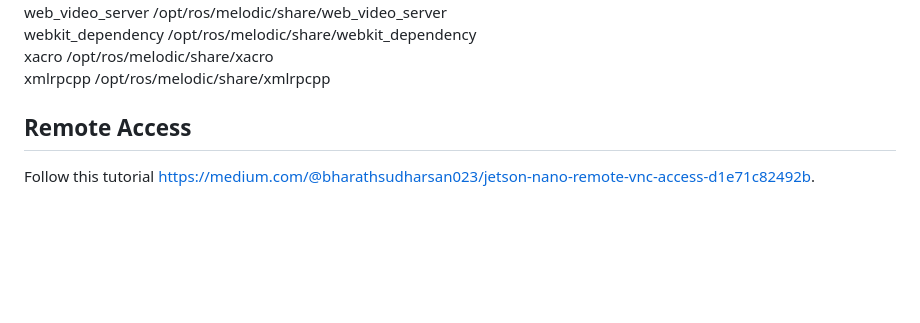
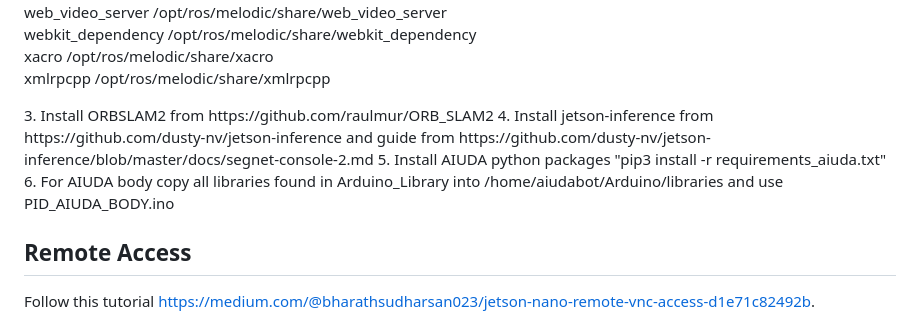
Before and after one commit to stephennacion06/aiuda-robot, a Markdown page: README.md, the part around the change. GitHub-like rendering; folded sections open; blank space fills up the shorter version.

Commit message:
Update setup

```diff
--- a/README.md
+++ b/README.md
@@ -302,6 +302,10 @@ Official repository for Aiuda Robot Project
 <br>xacro /opt/ros/melodic/share/xacro
 <br>xmlrpcpp /opt/ros/melodic/share/xmlrpcpp
 </details>
+3. Install ORBSLAM2 from  https://github.com/raulmur/ORB_SLAM2
+4. Install jetson-inference from https://github.com/dusty-nv/jetson-inference and guide from https://github.com/dusty-nv/jetson-inference/blob/master/docs/segnet-console-2.md
+5. Install AIUDA python packages "pip3 install -r requirements_aiuda.txt"
+6. For AIUDA body copy all libraries found in Arduino_Library into  /home/aiudabot/Arduino/libraries and use PID_AIUDA_BODY.ino
 
 
 ## Remote Access
```
